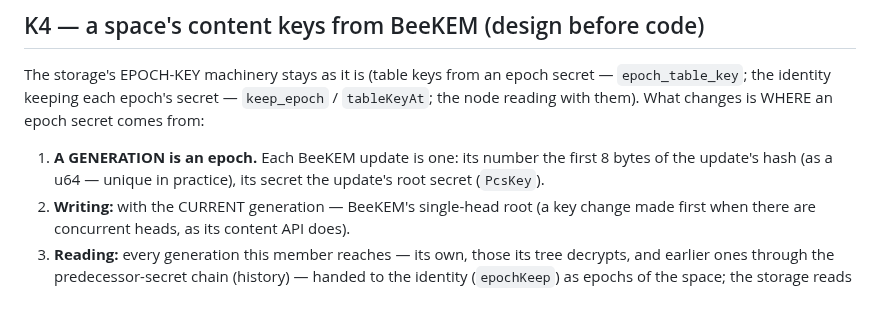
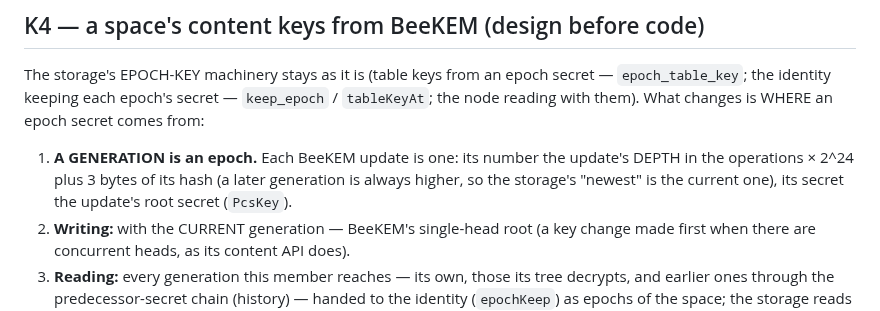
Before and after one commit to craft-ec/craftworks, a Markdown page: docs/proposals/members-and-keys-beekem.md, the part around the change. Rendered like a GitHub page.

Commit message:
K4 design: generation numbers grow with depth (as built)

```diff
--- a/docs/proposals/members-and-keys-beekem.md
+++ b/docs/proposals/members-and-keys-beekem.md
@@ -150,8 +150,9 @@ The storage's EPOCH-KEY machinery stays as it is (table keys from an epoch secre
 keeping each epoch's secret — `keep_epoch` / `tableKeyAt`; the node reading with them). What changes is WHERE an epoch
 secret comes from:
 
-1. **A GENERATION is an epoch.** Each BeeKEM update is one: its number the first 8 bytes of the update's hash (as a u64
-   — unique in practice), its secret the update's root secret (`PcsKey`).
+1. **A GENERATION is an epoch.** Each BeeKEM update is one: its number the update's DEPTH in the operations × 2^24
+   plus 3 bytes of its hash (a later generation is always higher, so the storage's "newest" is the current one), its
+   secret the update's root secret (`PcsKey`).
 2. **Writing:** with the CURRENT generation — BeeKEM's single-head root (a key change made first when there are
    concurrent heads, as its content API does).
 3. **Reading:** every generation this member reaches — its own, those its tree decrypts, and earlier ones through the
```
